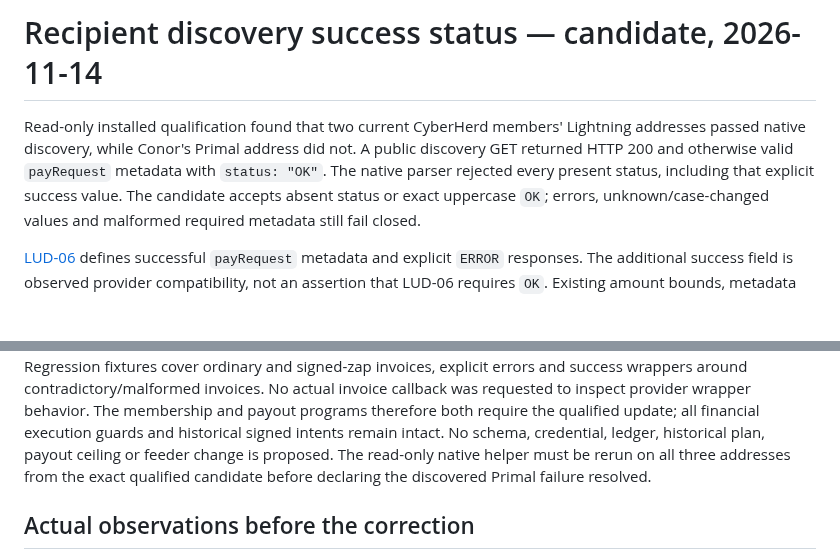
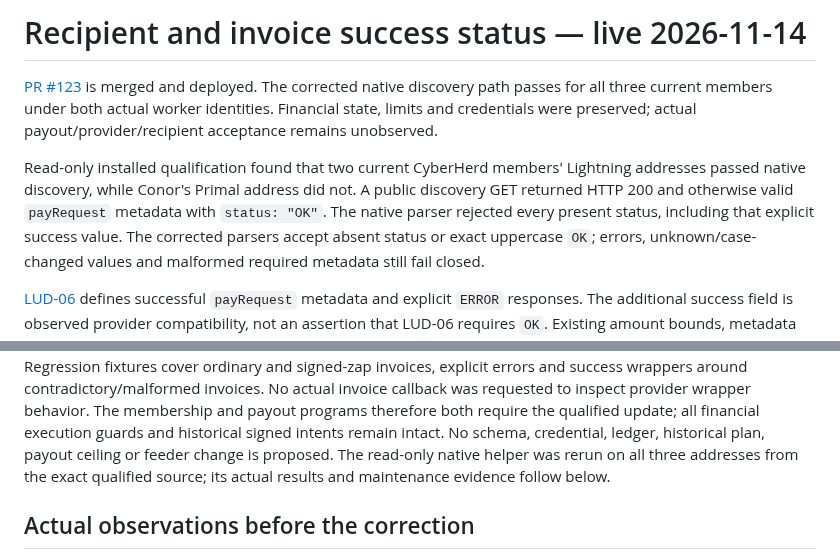
Before and after one commit to lightning-goats/lightning-goats, a Markdown page: docs/testing/cyberherd-recipient-success-status-20261114.md, 2 parts joined by grey strips. GitHub-like rendering; blank space fills up the shorter version.

Commit message:
Record deployed LNURL success compatibility and native recipient checks

```diff
--- a/docs/testing/cyberherd-recipient-success-status-20261114.md
+++ b/docs/testing/cyberherd-recipient-success-status-20261114.md
@@ -1,10 +1,17 @@
-# Recipient discovery success status — candidate, 2026-11-14
+# Recipient and invoice success status — live 2026-11-14
+
+[PR #123](https://github.com/lightning-goats/lightning-goats/pull/123) is merged
+and deployed. The corrected native discovery path passes for all three current
+members under both actual worker identities. Financial state, limits and
+credentials were preserved; actual payout/provider/recipient acceptance remains
+unobserved.
+
 
 Read-only installed qualification found that two current CyberHerd members'
 Lightning addresses passed native discovery, while Conor's Primal address did not.
 A public discovery GET returned HTTP 200 and otherwise valid `payRequest`
 metadata with `status: "OK"`. The native parser rejected every present status,
-including that explicit success value. The candidate accepts absent status or
+including that explicit success value. The corrected parsers accept absent status or
 exact uppercase `OK`; errors, unknown/case-changed values and malformed required
 metadata still fail closed.
 
@@ -27,8 +34,8 @@ No actual invoice callback was requested to inspect provider wrapper behavior.
 The membership and payout programs therefore both require the qualified update;
 all financial execution guards and historical signed intents remain intact. No schema,
 credential, ledger, historical plan, payout ceiling or feeder change is proposed.
-The read-only native helper must be rerun on all three addresses from the exact
-qualified candidate before declaring the discovered Primal failure resolved.
+The read-only native helper was rerun on all three addresses from the exact
+qualified source; its actual results and maintenance evidence follow below.
 
 ## Actual observations before the correction
 
```
Also changed, not shown: other parts of docs/testing/cyberherd-recipient-success-status-20261114.md (+86 -2 lines), docs/testing/cyberherd-acceptance-matrix.md (+4 -3 lines).
